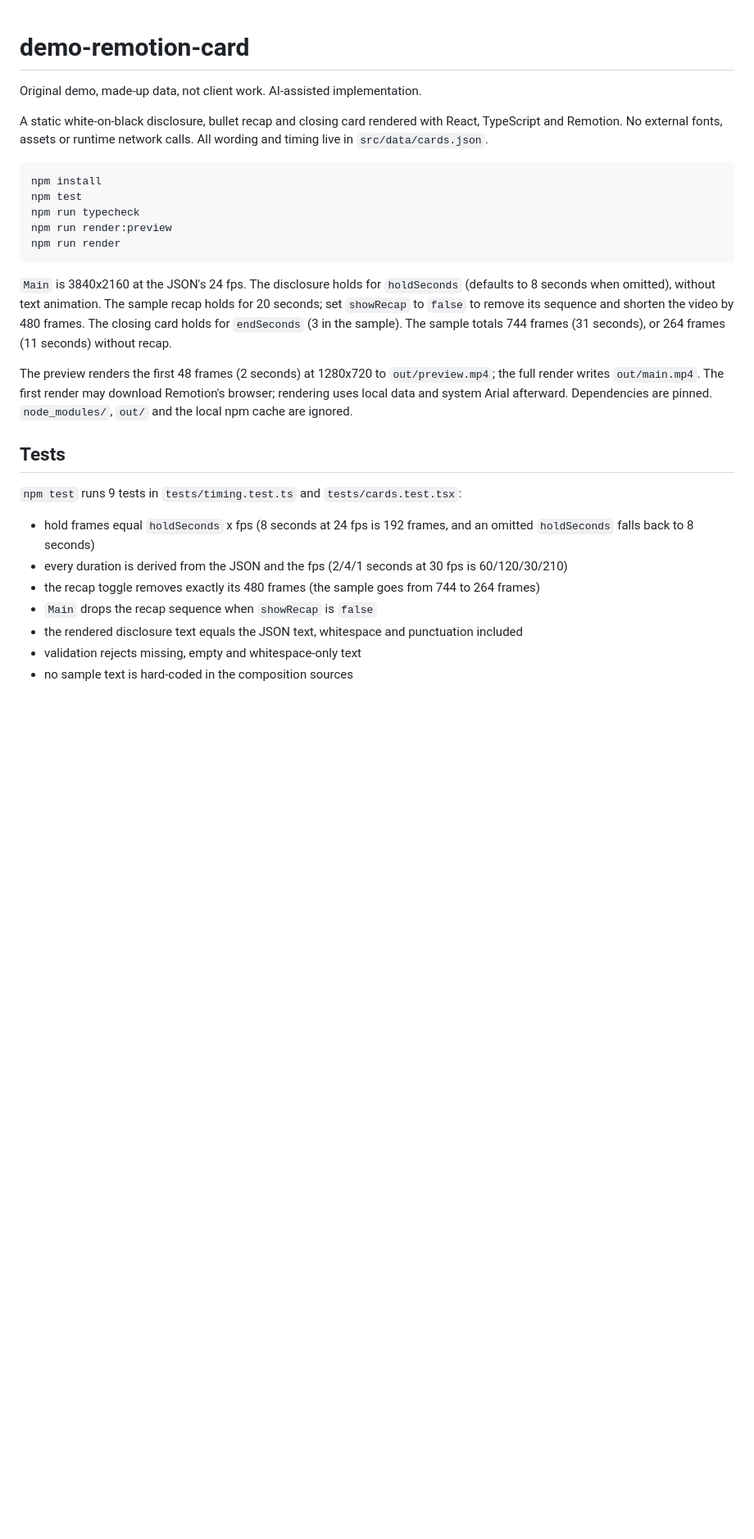
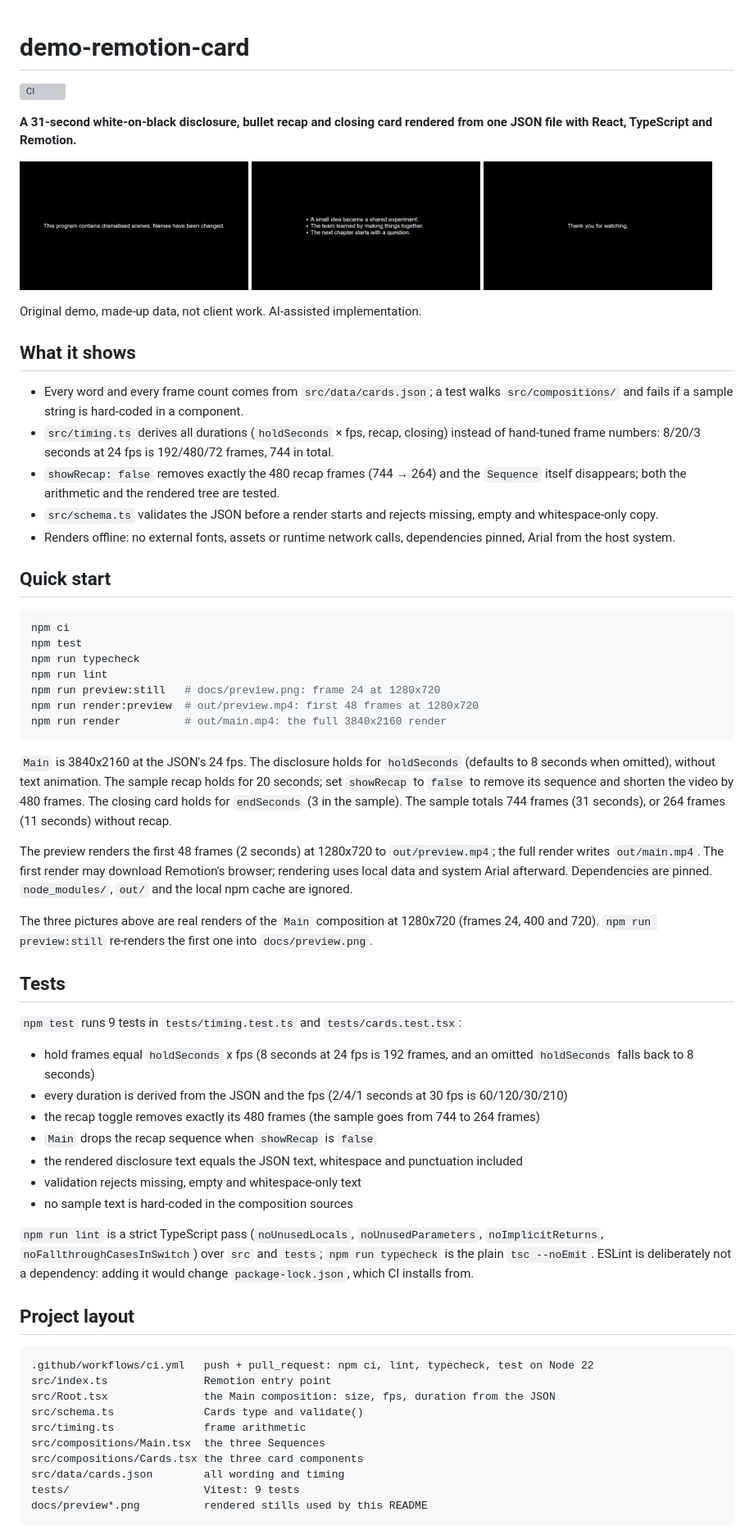
Before and after one commit to shawnrruss/demo-remotion-card, a Markdown page: README.md, the part around the change. Shown at 82% size. Drawn GitHub-style; pictures changed too: docs/preview-closing.png (added), docs/preview-recap.png (added), docs/preview.png (added); blank space fills up the shorter version; grey boxes are pictures that could not be loaded.

Commit message:
Add CI, strict TypeScript lint, real rendered stills and a fuller README

````diff
--- a/README.md
+++ b/README.md
@@ -1,17 +1,40 @@
 # demo-remotion-card
+
+[![CI](https://github.com/shawnrruss/demo-remotion-card/actions/workflows/ci.yml/badge.svg)](https://github.com/shawnrruss/demo-remotion-card/actions/workflows/ci.yml)
+
+**A 31-second white-on-black disclosure, bullet recap and closing card rendered from one JSON file with React, TypeScript and Remotion.**
+
+<p>
+  <img src="docs/preview.png" width="32%" alt="Disclosure card, frame 24">
+  <img src="docs/preview-recap.png" width="32%" alt="Bullet recap card, frame 400">
+  <img src="docs/preview-closing.png" width="32%" alt="Closing card, frame 720">
+</p>
 
 Original demo, made-up data, not client work. AI-assisted implementation.
 
-A static white-on-black disclosure, bullet recap and closing card rendered with
-React, TypeScript and Remotion. No external fonts, assets or runtime network calls.
-All wording and timing live in `src/data/cards.json`.
+## What it shows
+
+- Every word and every frame count comes from `src/data/cards.json`; a test walks
+  `src/compositions/` and fails if a sample string is hard-coded in a component.
+- `src/timing.ts` derives all durations (`holdSeconds` × fps, recap, closing) instead of
+  hand-tuned frame numbers: 8/20/3 seconds at 24 fps is 192/480/72 frames, 744 in total.
+- `showRecap: false` removes exactly the 480 recap frames (744 → 264) and the `Sequence`
+  itself disappears; both the arithmetic and the rendered tree are tested.
+- `src/schema.ts` validates the JSON before a render starts and rejects missing, empty and
+  whitespace-only copy.
+- Renders offline: no external fonts, assets or runtime network calls, dependencies pinned,
+  Arial from the host system.
+
+## Quick start
 
 ```sh
-npm install
+npm ci
 npm test
 npm run typecheck
-npm run render:preview
-npm run render
+npm run lint
+npm run preview:still   # docs/preview.png: frame 24 at 1280x720
+npm run render:preview  # out/preview.mp4: first 48 frames at 1280x720
+npm run render          # out/main.mp4: the full 3840x2160 render
 ```
 
 `Main` is 3840x2160 at the JSON's 24 fps. The disclosure holds for `holdSeconds`
@@ -25,6 +48,10 @@ The preview renders the first 48 frames (2 seconds) at 1280x720 to
 download Remotion's browser; rendering uses local data and system Arial afterward.
 Dependencies are pinned. `node_modules/`, `out/` and the local npm cache are ignored.
 
+The three pictures above are real renders of the `Main` composition at 1280x720
+(frames 24, 400 and 720). `npm run preview:still` re-renders the first one into
+`docs/preview.png`.
+
 ## Tests
 
 `npm test` runs 9 tests in `tests/timing.test.ts` and `tests/cards.test.tsx`:
@@ -37,3 +64,23 @@ Dependencies are pinned. `node_modules/`, `out/` and the local npm cache are ign
 - the rendered disclosure text equals the JSON text, whitespace and punctuation included
 - validation rejects missing, empty and whitespace-only text
 - no sample text is hard-coded in the composition sources
+
+`npm run lint` is a strict TypeScript pass (`noUnusedLocals`, `noUnusedParameters`,
+`noImplicitReturns`, `noFallthroughCasesInSwitch`) over `src` and `tests`;
+`npm run typecheck` is the plain `tsc --noEmit`. ESLint is deliberately not a dependency:
+adding it would change `package-lock.json`, which CI installs from.
+
+## Project layout
+
+```text
+.github/workflows/ci.yml   push + pull_request: npm ci, lint, typecheck, test on Node 22
+src/index.ts               Remotion entry point
+src/Root.tsx               the Main composition: size, fps, duration from the JSON
+src/schema.ts              Cards type and validate()
+src/timing.ts              frame arithmetic
+src/compositions/Main.tsx  the three Sequences
+src/compositions/Cards.tsx the three card components
+src/data/cards.json        all wording and timing
+tests/                     Vitest: 9 tests
+docs/preview*.png          rendered stills used by this README
+```
````
Also changed, not shown: 4 other files.
